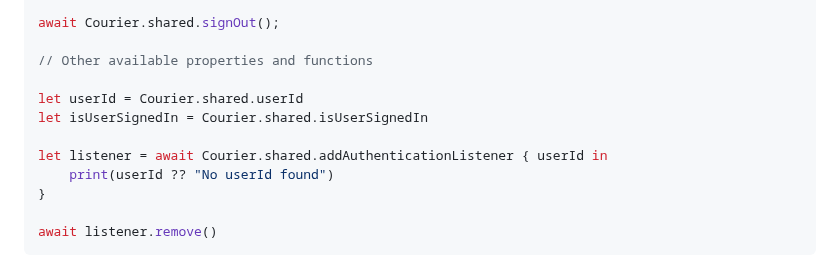
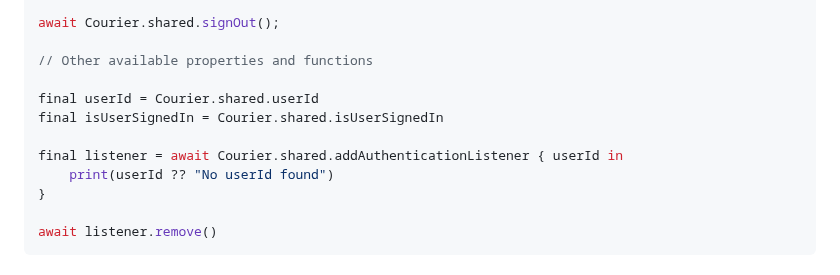
Before and after one commit to trycourier/courier-flutter, a Markdown page: Docs/Authentication.md, the part around the change. Rendered like a GitHub page.

```diff
--- a/Docs/Authentication.md
+++ b/Docs/Authentication.md
@@ -66,10 +66,10 @@ await Courier.shared.signOut();
 
 // Other available properties and functions
 
-let userId = Courier.shared.userId
-let isUserSignedIn = Courier.shared.isUserSignedIn
+final userId = Courier.shared.userId
+final isUserSignedIn = Courier.shared.isUserSignedIn
 
-let listener = await Courier.shared.addAuthenticationListener { userId in
+final listener = await Courier.shared.addAuthenticationListener { userId in
     print(userId ?? "No userId found")
 }
 
```
